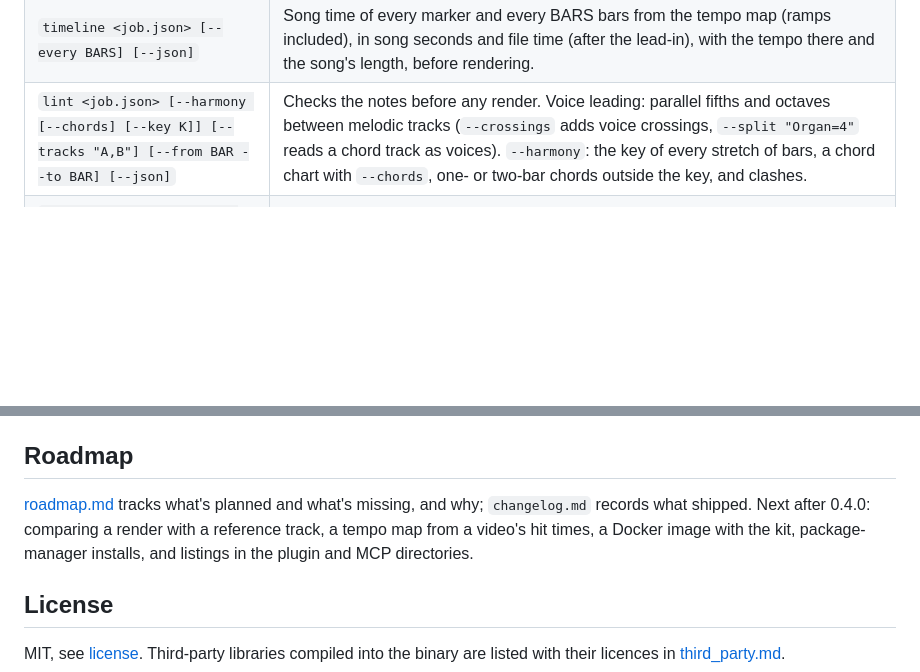
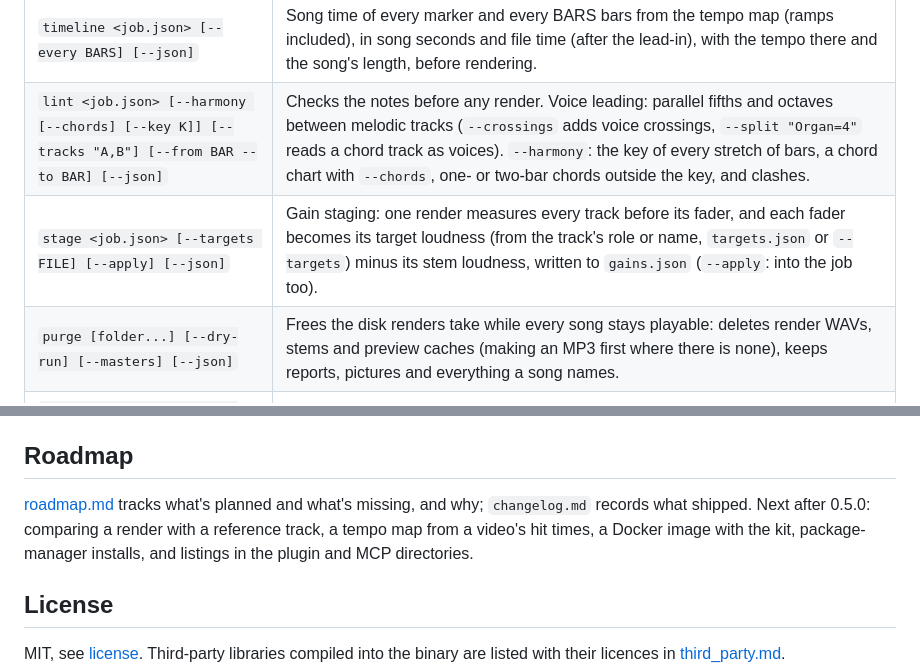
Before and after one commit to austinginder/wavelength, a Markdown page: readme.md, 2 parts joined by grey strips. Rendered like a GitHub page; blank space fills up the shorter version.

```diff
--- a/readme.md
+++ b/readme.md
@@ -165,6 +170,8 @@ A minimal job:
 | `picture <job.json> [--out FILE.png] [--width PX] [--json]` | The arrangement as an image before rendering: sections, bars and a lane per track with its notes (`arrangement.png` next to the job). `render --png` draws the full picture: loudness, spectrum and each track's level too. |
 | `timeline <job.json> [--every BARS] [--json]` | Song time of every marker and every BARS bars from the tempo map (ramps included), in song seconds and file time (after the lead-in), with the tempo there and the song's length, before rendering. |
 | `lint <job.json> [--harmony [--chords] [--key K]] [--tracks "A,B"] [--from BAR --to BAR] [--json]` | Checks the notes before any render. Voice leading: parallel fifths and octaves between melodic tracks (`--crossings` adds voice crossings, `--split "Organ=4"` reads a chord track as voices). `--harmony`: the key of every stretch of bars, a chord chart with `--chords`, one- or two-bar chords outside the key, and clashes. |
+| `stage <job.json> [--targets FILE] [--apply] [--json]` | Gain staging: one render measures every track before its fader, and each fader becomes its target loudness (from the track's role or name, `targets.json` or `--targets`) minus its stem loudness, written to `gains.json` (`--apply`: into the job too). |
+| `purge [folder...] [--dry-run] [--masters] [--json]` | Frees the disk renders take while every song stays playable: deletes render WAVs, stems and preview caches (making an MP3 first where there is none), keeps reports, pictures and everything a song names. |
 | `master <mix.wav> --chain <chain \| job> [--loudness L] [--lead-in S] [--out DIR] [--deliver mp3,flac] [--json]` | Masters a finished mix: plays it through a master chain (an effect list, a master object, or a song's job with its markers; a file or inline JSON) and reports loudness and true peak before and after, per section. |
 | `save [song] [-m MSG]`, `history`, `undo`, `redo`, `restore <rev>`, `diff [A [B]]` | Revisions of a song ([song format](docs/song-format.md)): the job and its source, notes and media in `history/`, every full render recorded with its loudness. `diff` names what changed by track and bar; `history --to-git DIR` exports the revisions as git commits outside the song. |
 | `comments [song] [--all] [--reply ID --text T --done] [--resolve ID] [--reopen ID]` | A song's open comments (`--all`: resolved ones too) with the revision they were made on and whether the music they point at changed since; answer, resolve or reopen them. |
@@ -203,7 +210,7 @@ Two helper scripts are in the source checkout (release archives don't include `s
 
 ## Roadmap
 
-[roadmap.md](roadmap.md) tracks what's planned and what's missing, and why; `changelog.md` records what shipped. Next after 0.4.0: comparing a render with a reference track, a tempo map from a video's hit times, a Docker image with the kit, package-manager installs, and listings in the plugin and MCP directories.
+[roadmap.md](roadmap.md) tracks what's planned and what's missing, and why; `changelog.md` records what shipped. Next after 0.5.0: comparing a render with a reference track, a tempo map from a video's hit times, a Docker image with the kit, package-manager installs, and listings in the plugin and MCP directories.
 
 ## License
 
```
Also changed, not shown: other parts of readme.md (+16 -11 lines).
